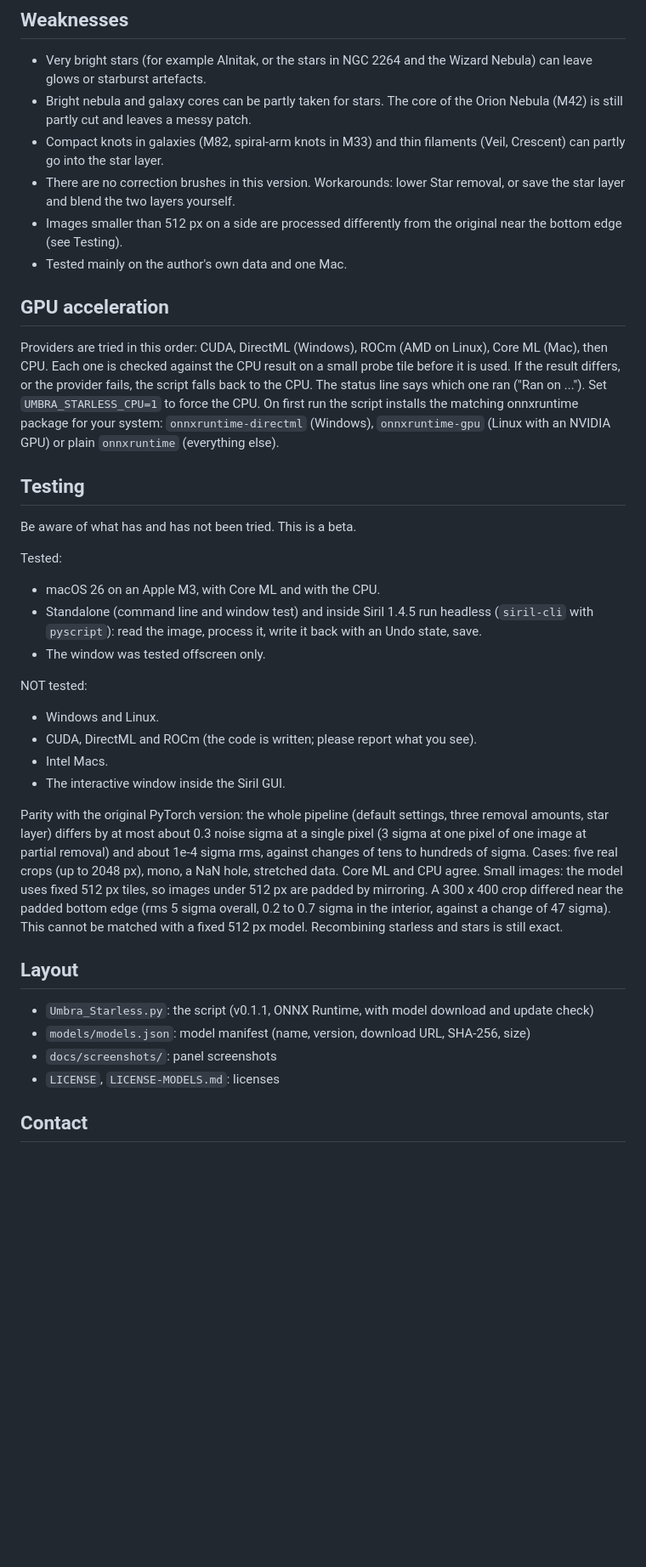
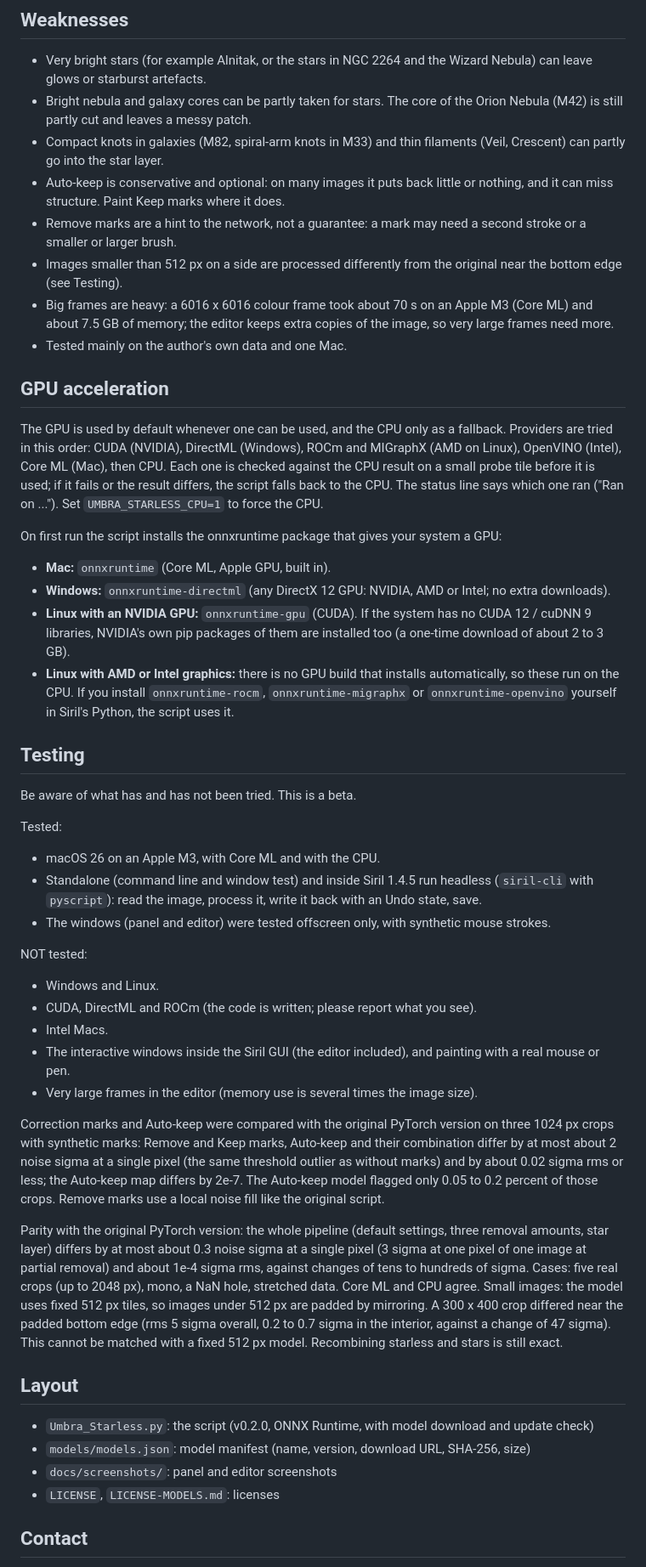
Before and after one commit to Kishanhpatel/umbra-starless, a Markdown page: README.md, the part around one of its changes. Shown at 85% size. Drawn GitHub-style; blank space fills up the shorter version.

```diff
--- a/README.md
+++ b/README.md
@@ -60,13 +76,22 @@ Models are published as GitHub release assets and are not stored in this reposit
 - Very bright stars (for example Alnitak, or the stars in NGC 2264 and the Wizard Nebula) can leave glows or starburst artefacts.
 - Bright nebula and galaxy cores can be partly taken for stars. The core of the Orion Nebula (M42) is still partly cut and leaves a messy patch.
 - Compact knots in galaxies (M82, spiral-arm knots in M33) and thin filaments (Veil, Crescent) can partly go into the star layer.
-- There are no correction brushes in this version. Workarounds: lower Star removal, or save the star layer and blend the two layers yourself.
+- Auto-keep is conservative and optional: on many images it puts back little or nothing, and it can miss structure. Paint Keep marks where it does.
+- Remove marks are a hint to the network, not a guarantee: a mark may need a second stroke or a smaller or larger brush.
 - Images smaller than 512 px on a side are processed differently from the original near the bottom edge (see Testing).
+- Big frames are heavy: a 6016 x 6016 colour frame took about 70 s on an Apple M3 (Core ML) and about 7.5 GB of memory; the editor keeps extra copies of the image, so very large frames need more.
 - Tested mainly on the author's own data and one Mac.
 
 ## GPU acceleration
 
-Providers are tried in this order: CUDA, DirectML (Windows), ROCm (AMD on Linux), Core ML (Mac), then CPU. Each one is checked against the CPU result on a small probe tile before it is used. If the result differs, or the provider fails, the script falls back to the CPU. The status line says which one ran ("Ran on ..."). Set `UMBRA_STARLESS_CPU=1` to force the CPU. On first run the script installs the matching onnxruntime package for your system: `onnxruntime-directml` (Windows), `onnxruntime-gpu` (Linux with an NVIDIA GPU) or plain `onnxruntime` (everything else).
+The GPU is used by default whenever one can be used, and the CPU only as a fallback. Providers are tried in this order: CUDA (NVIDIA), DirectML (Windows), ROCm and MIGraphX (AMD on Linux), OpenVINO (Intel), Core ML (Mac), then CPU. Each one is checked against the CPU result on a small probe tile before it is used; if it fails or the result differs, the script falls back to the CPU. The status line says which one ran ("Ran on ..."). Set `UMBRA_STARLESS_CPU=1` to force the CPU.
+
+On first run the script installs the onnxruntime package that gives your system a GPU:
+
+- **Mac:** `onnxruntime` (Core ML, Apple GPU, built in).
+- **Windows:** `onnxruntime-directml` (any DirectX 12 GPU: NVIDIA, AMD or Intel; no extra downloads).
+- **Linux with an NVIDIA GPU:** `onnxruntime-gpu` (CUDA). If the system has no CUDA 12 / cuDNN 9 libraries, NVIDIA's own pip packages of them are installed too (a one-time download of about 2 to 3 GB).
+- **Linux with AMD or Intel graphics:** there is no GPU build that installs automatically, so these run on the CPU. If you install `onnxruntime-rocm`, `onnxruntime-migraphx` or `onnxruntime-openvino` yourself in Siril's Python, the script uses it.
 
 ## Testing
 
@@ -75,22 +100,25 @@ Be aware of what has and has not been tried. This is a beta.
 Tested:
 - macOS 26 on an Apple M3, with Core ML and with the CPU.
 - Standalone (command line and window test) and inside Siril 1.4.5 run headless (`siril-cli` with `pyscript`): read the image, process it, write it back with an Undo state, save.
-- The window was tested offscreen only.
+- The windows (panel and editor) were tested offscreen only, with synthetic mouse strokes.
 
 NOT tested:
 - Windows and Linux.
 - CUDA, DirectML and ROCm (the code is written; please report what you see).
 - Intel Macs.
-- The interactive window inside the Siril GUI.
+- The interactive windows inside the Siril GUI (the editor included), and painting with a real mouse or pen.
+- Very large frames in the editor (memory use is several times the image size).
+
+Correction marks and Auto-keep were compared with the original PyTorch version on three 1024 px crops with synthetic marks: Remove and Keep marks, Auto-keep and their combination differ by at most about 2 noise sigma at a single pixel (the same threshold outlier as without marks) and by about 0.02 sigma rms or less; the Auto-keep map differs by 2e-7. The Auto-keep model flagged only 0.05 to 0.2 percent of those crops. Remove marks use a local noise fill like the original script.
 
 Parity with the original PyTorch version: the whole pipeline (default settings, three removal amounts, star layer) differs by at most about 0.3 noise sigma at a single pixel (3 sigma at one pixel of one image at partial removal) and about 1e-4 sigma rms, against changes of tens to hundreds of sigma. Cases: five real crops (up to 2048 px), mono, a NaN hole, stretched data. Core ML and CPU agree.
 Small images: the model uses fixed 512 px tiles, so images under 512 px are padded by mirroring. A 300 x 400 crop differed near the padded bottom edge (rms 5 sigma overall, 0.2 to 0.7 sigma in the interior, against a change of 47 sigma). This cannot be matched with a fixed 512 px model. Recombining starless and stars is still exact.
 
 ## Layout
 
-- `Umbra_Starless.py`: the script (v0.1.1, ONNX Runtime, with model download and update check)
+- `Umbra_Starless.py`: the script (v0.2.0, ONNX Runtime, with model download and update check)
 - `models/models.json`: model manifest (name, version, download URL, SHA-256, size)
-- `docs/screenshots/`: panel screenshots
+- `docs/screenshots/`: panel and editor screenshots
 - `LICENSE`, `LICENSE-MODELS.md`: licenses
 
 ## Contact
```
Also changed, not shown: other parts of README.md (+24 -8 lines), docs/screenshots/Umbra_Starless_panel.png, docs/screenshots/Umbra_Starless_panel_updnote.png, 2 other files.
